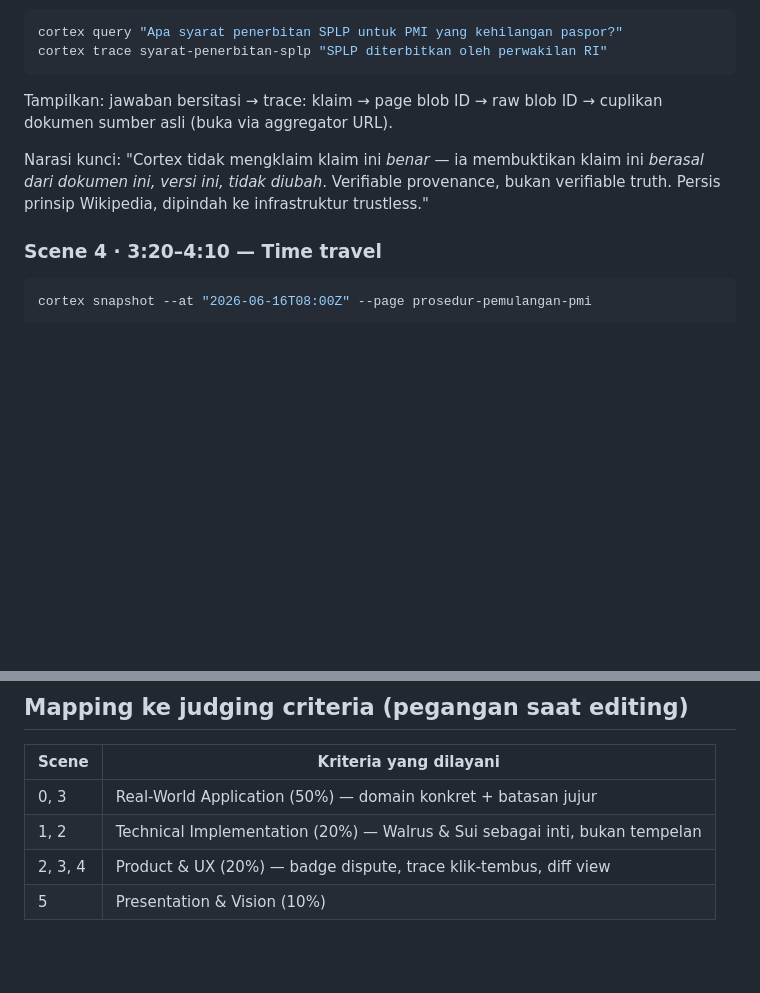
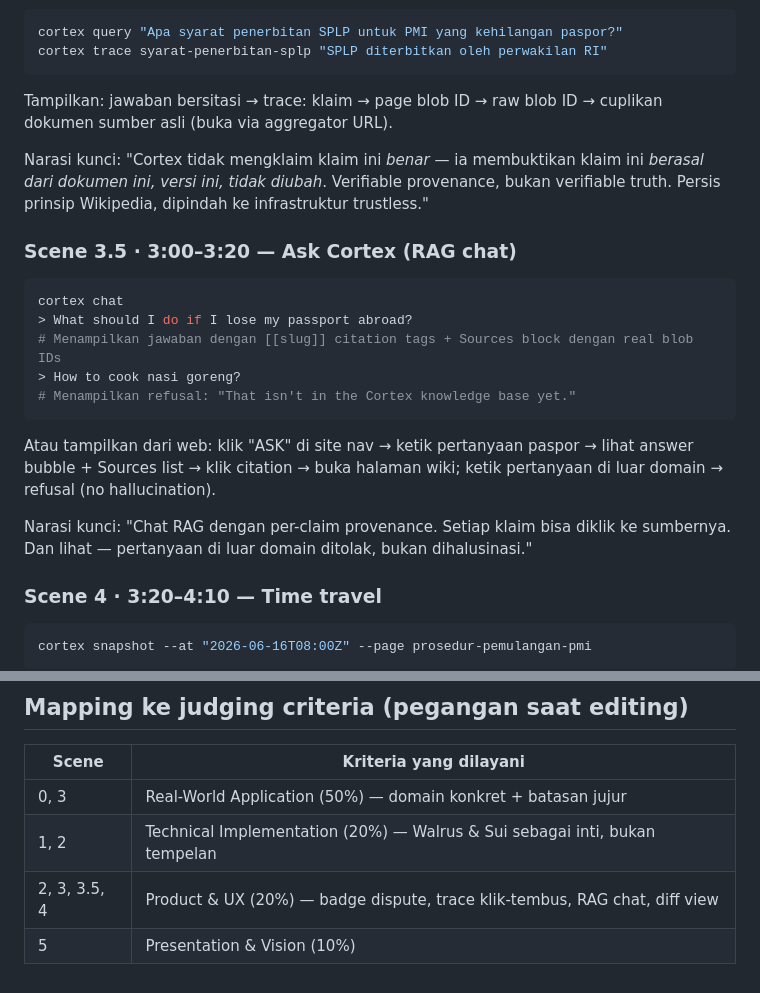
Before and after one commit to ahmadsyafiqkamil/cortex, a Markdown page: docs/DEMO_SCRIPT.md, 2 parts joined by grey strips. Drawn GitHub-style; blank space fills up the shorter version.

Commit message:
docs(chat): record chat feature in project state and demo script

````diff
--- a/docs/DEMO_SCRIPT.md
+++ b/docs/DEMO_SCRIPT.md
@@ -59,6 +59,20 @@ cortex trace syarat-penerbitan-splp "SPLP diterbitkan oleh perwakilan RI"
 Tampilkan: jawaban bersitasi → trace: klaim → page blob ID → raw blob ID → cuplikan dokumen sumber asli (buka via aggregator URL).
 
 Narasi kunci: "Cortex tidak mengklaim klaim ini *benar* — ia membuktikan klaim ini *berasal dari dokumen ini, versi ini, tidak diubah*. Verifiable provenance, bukan verifiable truth. Persis prinsip Wikipedia, dipindah ke infrastruktur trustless."
+
+### Scene 3.5 · 3:00–3:20 — Ask Cortex (RAG chat)
+
+```bash
+cortex chat
+> What should I do if I lose my passport abroad?
+# Menampilkan jawaban dengan [[slug]] citation tags + Sources block dengan real blob IDs
+> How to cook nasi goreng?
+# Menampilkan refusal: "That isn't in the Cortex knowledge base yet."
+```
+
+Atau tampilkan dari web: klik "ASK" di site nav → ketik pertanyaan paspor → lihat answer bubble + Sources list → klik citation → buka halaman wiki; ketik pertanyaan di luar domain → refusal (no hallucination).
+
+Narasi kunci: "Chat RAG dengan per-claim provenance. Setiap klaim bisa diklik ke sumbernya. Dan lihat — pertanyaan di luar domain ditolak, bukan dihalusinasi."
 
 ### Scene 4 · 3:20–4:10 — Time travel
 
@@ -104,5 +118,5 @@ Tutup: logo + GitHub + Site URL + Package ID.
 |---|---|
 | 0, 3 | Real-World Application (50%) — domain konkret + batasan jujur |
 | 1, 2 | Technical Implementation (20%) — Walrus & Sui sebagai inti, bukan tempelan |
-| 2, 3, 4 | Product & UX (20%) — badge dispute, trace klik-tembus, diff view |
+| 2, 3, 3.5, 4 | Product & UX (20%) — badge dispute, trace klik-tembus, RAG chat, diff view |
 | 5 | Presentation & Vision (10%) |
````
Also changed, not shown: other parts of docs/DEMO_SCRIPT.md (+1 -1 lines), CLAUDE.md (+1 -0 lines).
